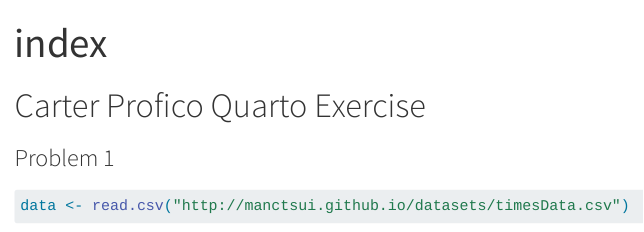
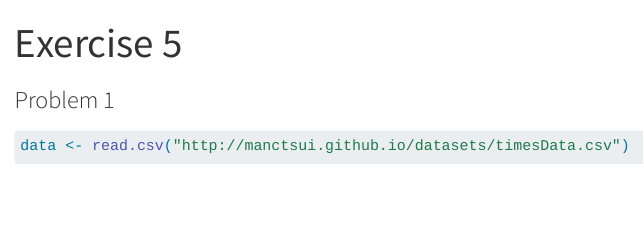
Before and after one commit to profic93/Statistical-Computing, a Quarto document (Exercise 5 - Quarto/index.qmd): the page in a window 1100 px wide, from its top. Rendered offline with R 4.5, knitr and Pandoc in place of Quarto, with nearby package versions; some code elsewhere in the file could not run offline; menus at the side of the page are left out; long lines of code are wrapped.

Commit message:
Created Quarto website and fixed title

````diff
--- a/Exercise 5 - Quarto/index.qmd
+++ b/Exercise 5 - Quarto/index.qmd
@@ -1,5 +1,5 @@
 ---
-title: "index"
+title: "Exercise 5"
 format:
   html:
     page-layout: full
@@ -14,8 +14,6 @@ library(tidyr)
 library(reactable)
 library(ggplot2)
 ```
-
-# Carter Profico Quarto Exercise
 
 ### Problem 1
 
````
Also changed, not shown: 41 other files.
